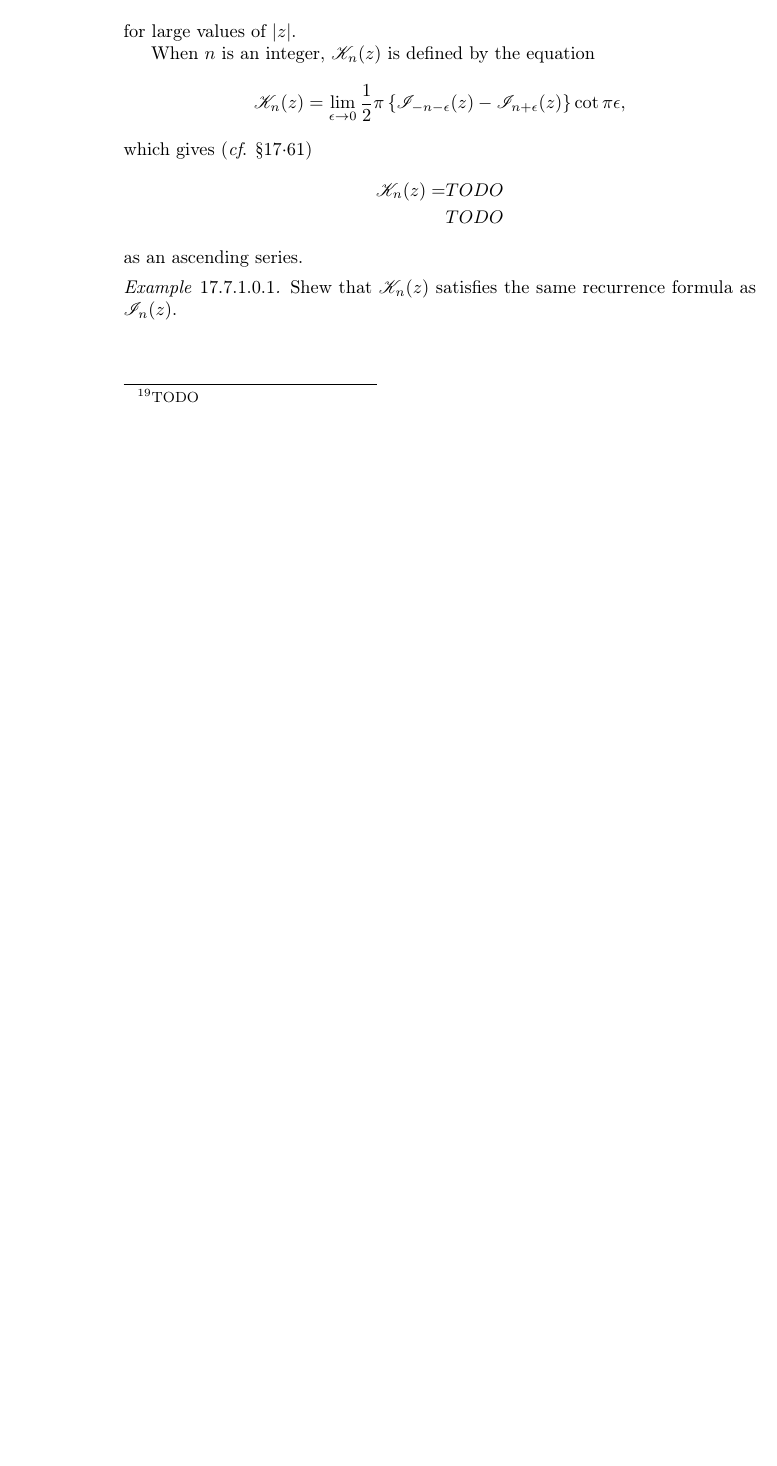
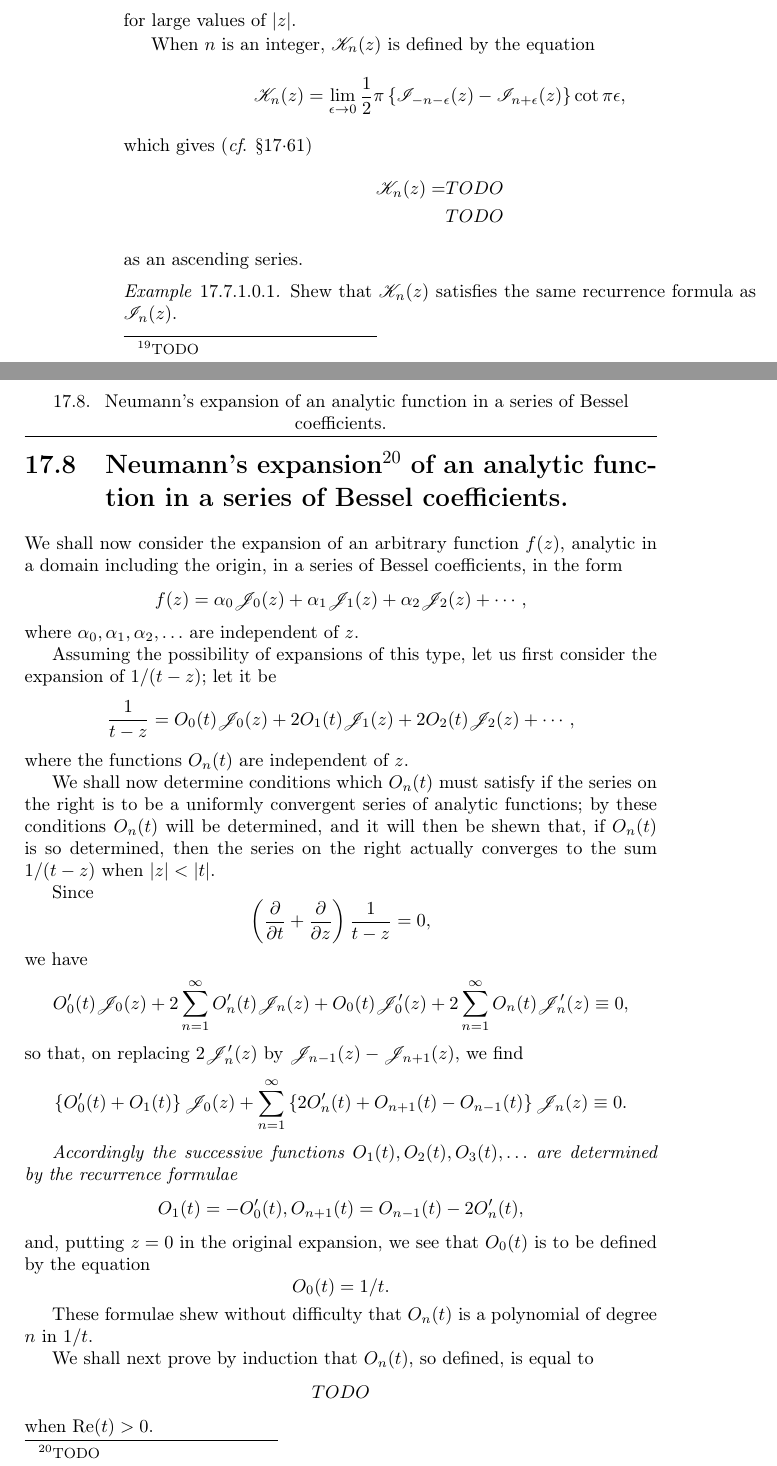
Before and after one commit to CdLbB/cdlbb.github.com, a LaTeX thesis (WandW/tex/wandw-ch17.tex, which reads WandW/tex/wandw-commands.tex): part of page 24 of 24 before the commit and two parts of pages 24 and 25 of 25 after it, the two joined at a grey line, cut so that both start at the same text, the shorter picture padded with empty space. Compiled offline with pdfLaTeX.

Commit message:
Checkpoint on TeX files

```diff
--- a/WandW/tex/wandw-ch17.tex
+++ b/WandW/tex/wandw-ch17.tex
@@ -1845,4 +1845,98 @@ i^{-n}
   Shew that $\besK_n(z)$ satisfies the same recurrence formula as
   $\besI_n(z)$.
 \end{wandwexample}
+
+\section[Neumann's expansion of an analytic
+function in a series of Bessel coefficients.]{Neumann's
+  expansion\footnote{TODO} of an analytic function in a series
+  of Bessel coefficients.}
+We shall now consider the expansion of an arbitrary function
+$f(z)$, analytic in a domain including the origin, in a series
+of Bessel coefficients, in the form
+$$
+f(z) = \alpha_0 \besJ_0(z) + \alpha_1 \besJ_1(z) + \alpha_2
+\besJ_2(z) + \cdots,
+$$
+where $\alpha_0, \alpha_1, \alpha_2,\ldots$ are independent of
+$z$.
+
+%\begin{smallfont}
+Assuming the possibility of expansions of this type, let us first
+consider the expansion of $1/(t-z)$; let it be
+$$
+\frac{1}{t-z}
+=
+O_0(t) \besJ_0(z)
++ 2 O_1(t) \besJ_1(z)
++ 2 O_2(t) \besJ_2(z)
++ \cdots,
+$$
+where the functions $O_n(t)$ are independent of $z$.
+
+We shall now determine conditions which $O_n(t)$ must satisfy if the
+series on the right is to be a uniformly convergent series of analytic
+functions; by these conditions $O_n(t)$ will be determined, and it
+will then be shewn that, if $O_n(t)$ is so determined, then the series
+on the right actually converges to the sum $1/(t-z)$ when
+$\absval{z} < \absval{t}$.
+% \end{smallfont}
+
+Since
+$$
+\theparen{
+  \frac{\partial}{\partial t}
+  +
+  \frac{\partial}{\partial z}
+}
+\frac{1}{t-z}
+=
+0,
+$$
+we have
+$$
+O'_0(t) \besJ_0(z)
++
+2 \sum_{n=1}^{\infty}
+O'_n(t) \besJ_n(z)
++
+O_0(t) \besJ'_0(z)
++
+2 \sum_{n=1}^{\infty}
+O_n(t) \besJ'_n(z)
+\equiv
+0,
+$$
+so that, on replacing $2\besJ'_n(z)$ by
+$\besJ_{n-1}(z) - \besJ_{n+1}(z)$, we find
+$$
+\thebrace{ O'_0(t) + O_1(t) } \besJ_0(z)
++
+\sum_{n=1}^{\infty}
+\thebrace{ 2 O'_n(t) + O_{n+1}(t) - O_{n-1}(t)  }
+\besJ_n(z)
+\equiv
+0.
+$$
+
+\emph{Accordingly the successive functions $O_1(t), O_2(t), O_3(t),
+  \ldots$ are determined by the recurrence formulae}
+$$
+O_1(t) = -O'_0(t),
+O_{n+1}(t) = O_{n-1}(t) - 2O'_n(t),
+$$
+and, putting $z=0$ in the original expansion, we see that $O_0(t)$ is
+to be defined by the equation
+$$
+O_0(t) = 1/t.
+$$
+
+These formulae shew without difficulty that $O_n(t)$ is a polynomial
+of degree $n$ in $1/t$.
+
+We shall next prove by induction that $O_n(t)$, so defined, is equal
+to
+$$
+TODO
+$$
+when $\realpart(t) > 0$.
 \end{document}
--- a/WandW/tex/wandw-commands.tex
+++ b/WandW/tex/wandw-commands.tex
@@ -33,7 +33,8 @@
 % Add W&W-style end-of-line example citations
 \newcommand{\addexamplecitation}[1]{#1 TODO}
 
-\newcommand{\dmeasure}{\, d}
+\newcommand{\dd}{\mathbf{d}}
+\newcommand{\dmeasure}{\, \dd}
 
 \newcommand{\corollary}{Corollary}
 
```
Also changed, not shown: WandW/tex/wandw-ch17.tex (46 more changed lines). Lines whose indentation alone changed are shown as unchanged.
